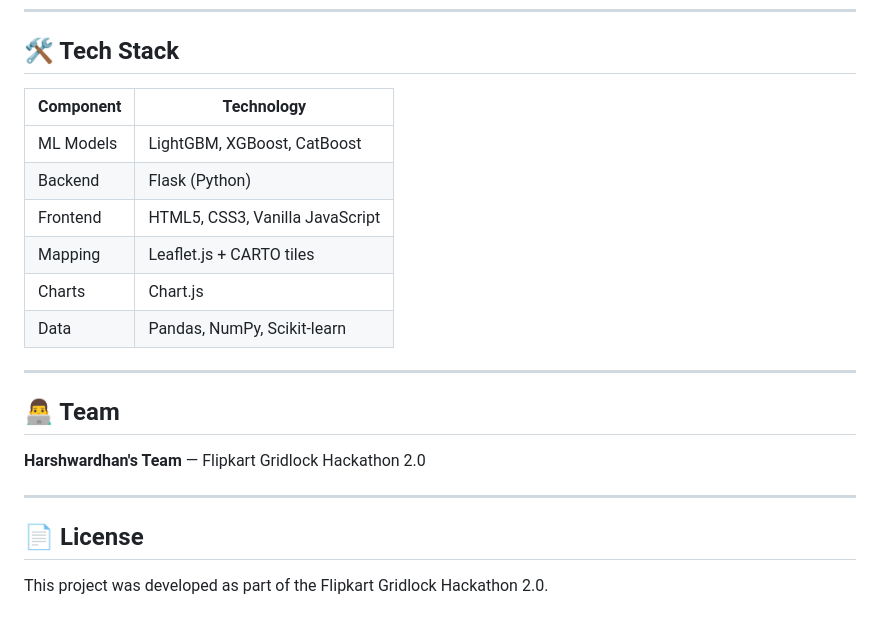
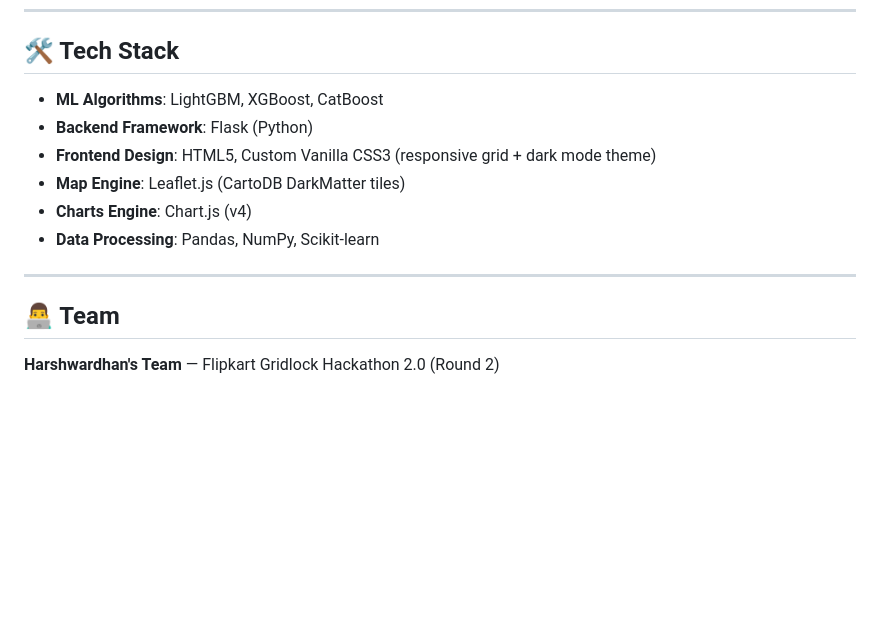
Before and after one commit to HarshwardhanBhaskar/flipkart-gridlock-parkflow-ai, a Markdown page: README.md, the part around the change printed below. GitHub-like rendering; blank space fills up the shorter version.

```diff
--- a/README.md
+++ b/README.md
@@ -133,23 +108,15 @@ python train_pipeline.py
 
 ## 🛠️ Tech Stack
 
-| Component | Technology |
-|-----------|------------|
-| ML Models | LightGBM, XGBoost, CatBoost |
-| Backend | Flask (Python) |
-| Frontend | HTML5, CSS3, Vanilla JavaScript |
-| Mapping | Leaflet.js + CARTO tiles |
-| Charts | Chart.js |
-| Data | Pandas, NumPy, Scikit-learn |
+* **ML Algorithms**: LightGBM, XGBoost, CatBoost
+* **Backend Framework**: Flask (Python)
+* **Frontend Design**: HTML5, Custom Vanilla CSS3 (responsive grid + dark mode theme)
+* **Map Engine**: Leaflet.js (CartoDB DarkMatter tiles)
+* **Charts Engine**: Chart.js (v4)
+* **Data Processing**: Pandas, NumPy, Scikit-learn
 
 ---
 
 ## 👨‍💻 Team
 
-**Harshwardhan's Team** — Flipkart Gridlock Hackathon 2.0
-
----
-
-## 📄 License
-
-This project was developed as part of the Flipkart Gridlock Hackathon 2.0.
+**Harshwardhan's Team** — Flipkart Gridlock Hackathon 2.0 (Round 2)
```
Also changed, not shown: other parts of README.md (+45 -70 lines), docs/screenshots/dashboard_overview.png (added), docs/screenshots/location_inspector.png (added).
